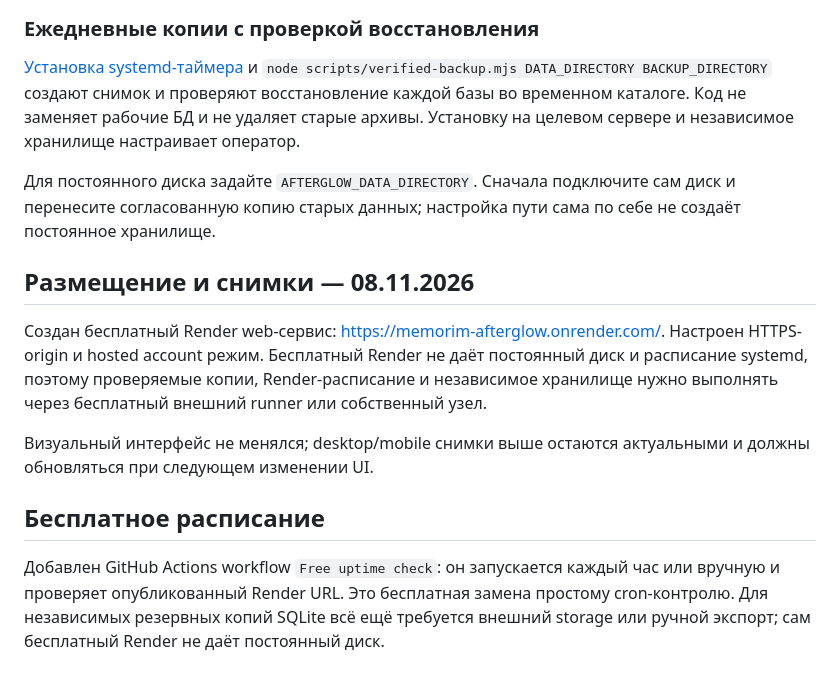
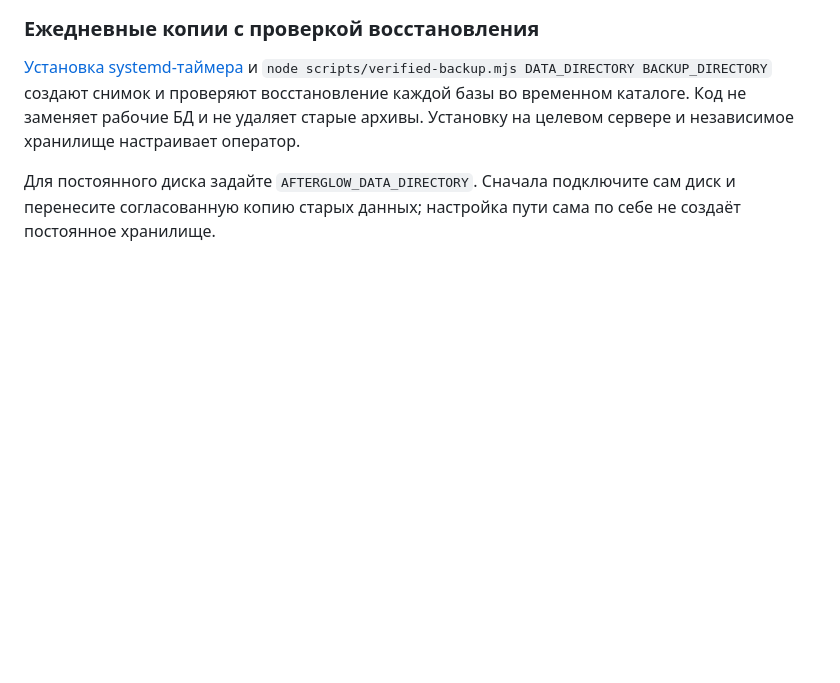
Before and after one commit to memorim/afterglow-time-capsules, a Markdown page: README.md, the part around the change. GitHub-like rendering; blank space fills up the shorter version.

```diff
--- a/README.md
+++ b/README.md
@@ -72,14 +72,3 @@ CI устанавливает зависимости по зафиксирова
 [Установка systemd-таймера](docs/SCHEDULED_BACKUPS.md) и `node scripts/verified-backup.mjs DATA_DIRECTORY BACKUP_DIRECTORY` создают снимок и проверяют восстановление каждой базы во временном каталоге. Код не заменяет рабочие БД и не удаляет старые архивы. Установку на целевом сервере и независимое хранилище настраивает оператор.
 
 Для постоянного диска задайте `AFTERGLOW_DATA_DIRECTORY`. Сначала подключите сам диск и перенесите согласованную копию старых данных; настройка пути сама по себе не создаёт постоянное хранилище.
-
-## Размещение и снимки — 08.11.2026
-
-Создан бесплатный Render web-сервис: https://memorim-afterglow.onrender.com/. Настроен HTTPS-origin и hosted account режим. Бесплатный Render не даёт постоянный диск и расписание systemd, поэтому проверяемые копии, Render-расписание и независимое хранилище нужно выполнять через бесплатный внешний runner или собственный узел.
-
-Визуальный интерфейс не менялся; desktop/mobile снимки выше остаются актуальными и должны обновляться при следующем изменении UI.
-
-
-## Бесплатное расписание
-
-Добавлен GitHub Actions workflow `Free uptime check`: он запускается каждый час или вручную и проверяет опубликованный Render URL. Это бесплатная замена простому cron-контролю. Для независимых резервных копий SQLite всё ещё требуется внешний storage или ручной экспорт; сам бесплатный Render не даёт постоянный диск.
```
